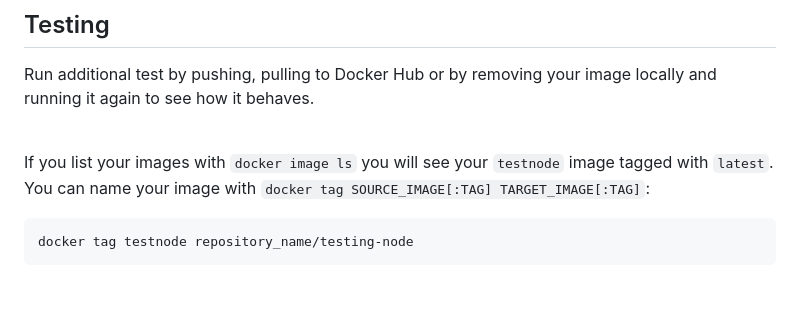
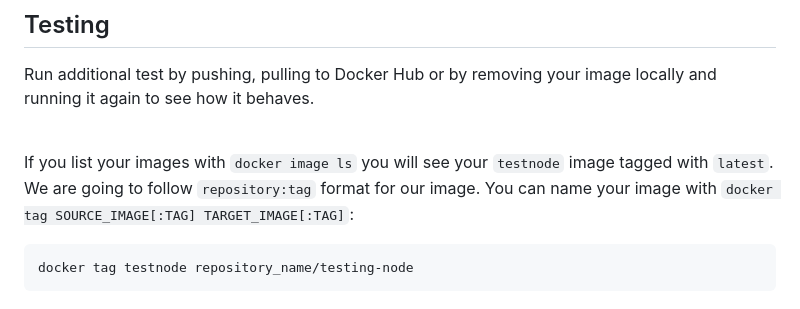
Before and after one commit to dinomite505/learning_docker, a Markdown page: dockerfile-build-nodejs/README.md, the part around the change. GitHub-like rendering.

````diff
--- a/dockerfile-build-nodejs/README.md
+++ b/dockerfile-build-nodejs/README.md
@@ -117,6 +117,7 @@ Run additional test by pushing, pulling to Docker Hub or by removing your image
 <br>
 
 If you list your images with `docker image ls` you will see your `testnode` image tagged with `latest`.
+We are going to follow `repository:tag` format for our image.
 You can name your image with `docker tag SOURCE_IMAGE[:TAG] TARGET_IMAGE[:TAG]`:
 
 ```
````
